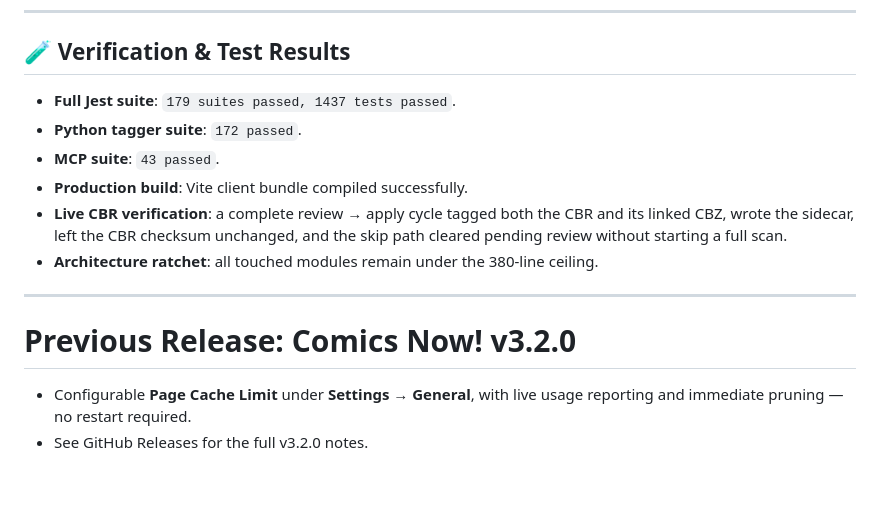
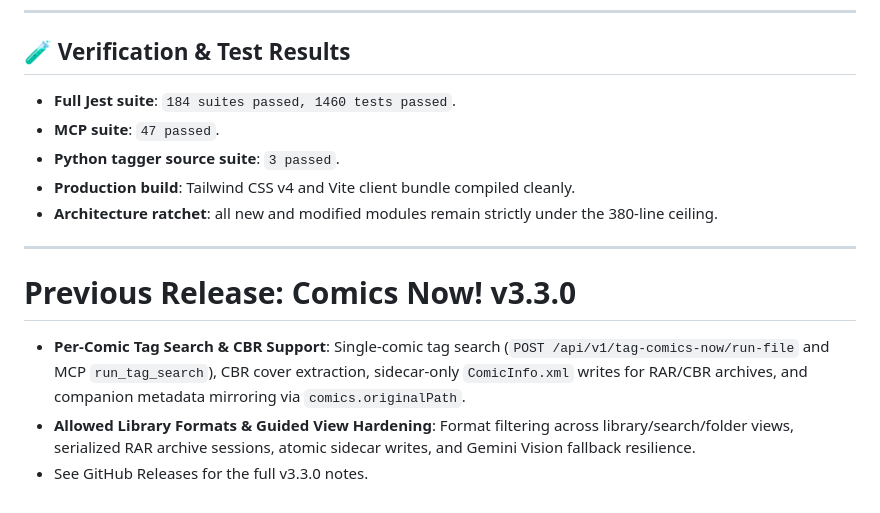
Before and after one commit to ComicsNow/comics-now, a Markdown page: RELEASE_NOTES.md, the part around one of its changes. Drawn GitHub-style.

```diff
--- a/RELEASE_NOTES.md
+++ b/RELEASE_NOTES.md
@@ -59,16 +52,16 @@ Welcome to **Comics Now! v3.3.0** — a minor release focused on making tag sear
 ---
 
 ## 🧪 Verification & Test Results
-- **Full Jest suite**: `179 suites passed, 1437 tests passed`.
-- **Python tagger suite**: `172 passed`.
-- **MCP suite**: `43 passed`.
-- **Production build**: Vite client bundle compiled successfully.
-- **Live CBR verification**: a complete review → apply cycle tagged both the CBR and its linked CBZ, wrote the sidecar, left the CBR checksum unchanged, and the skip path cleared pending review without starting a full scan.
-- **Architecture ratchet**: all touched modules remain under the 380-line ceiling.
+- **Full Jest suite**: `184 suites passed, 1460 tests passed`.
+- **MCP suite**: `47 passed`.
+- **Python tagger source suite**: `3 passed`.
+- **Production build**: Tailwind CSS v4 and Vite client bundle compiled cleanly.
+- **Architecture ratchet**: all new and modified modules remain strictly under the 380-line ceiling.
 
 ---
 
-# Previous Release: Comics Now! v3.2.0
+# Previous Release: Comics Now! v3.3.0
 
-- Configurable **Page Cache Limit** under **Settings → General**, with live usage reporting and immediate pruning — no restart required.
-- See GitHub Releases for the full v3.2.0 notes.
+- **Per-Comic Tag Search & CBR Support**: Single-comic tag search (`POST /api/v1/tag-comics-now/run-file` and MCP `run_tag_search`), CBR cover extraction, sidecar-only `ComicInfo.xml` writes for RAR/CBR archives, and companion metadata mirroring via `comics.originalPath`.
+- **Allowed Library Formats & Guided View Hardening**: Format filtering across library/search/folder views, serialized RAR archive sessions, atomic sidecar writes, and Gemini Vision fallback resilience.
+- See GitHub Releases for the full v3.3.0 notes.
```
Also changed, not shown: other parts of RELEASE_NOTES.md (+34 -41 lines).
